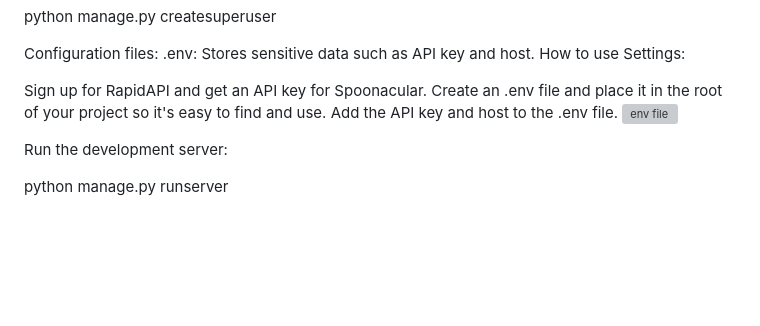
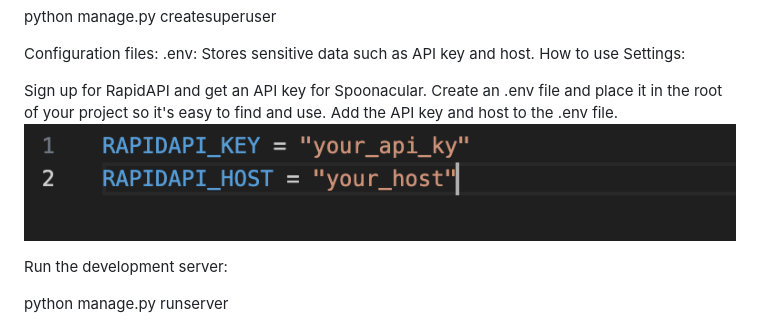
Before and after one commit to VasiaBirchak/Recipe_Finder_and_Meal_Planner, a Markdown page: README.md, the part around the change. GitHub-like rendering; blank space fills up the shorter version; grey boxes are pictures that could not be loaded.

```diff
--- a/README.md
+++ b/README.md
@@ -82,7 +82,7 @@ Settings:
 Sign up for RapidAPI and get an API key for Spoonacular.
 Create an .env file and place it in the root of your project so it's easy to find and use.
 Add the API key and host to the .env file.
-![env file](images/env.png.png)
+![env file](images/env.png)
 
 
 Run the development server:
```
